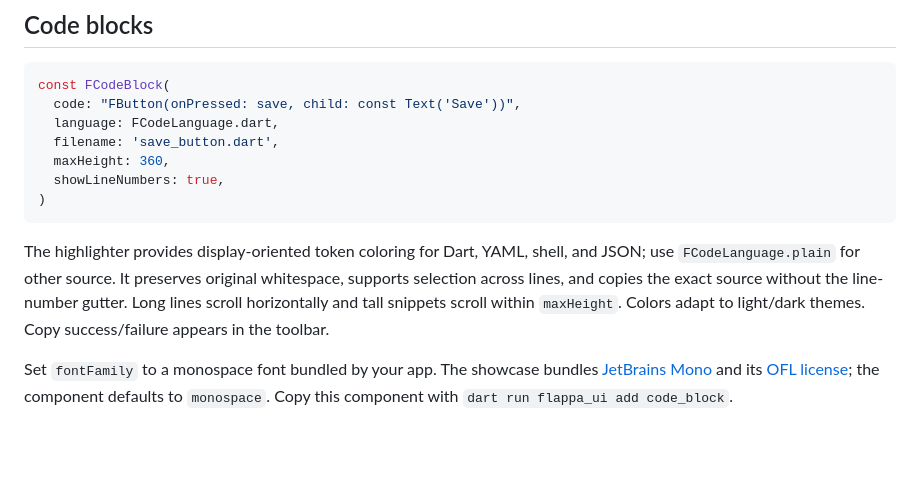
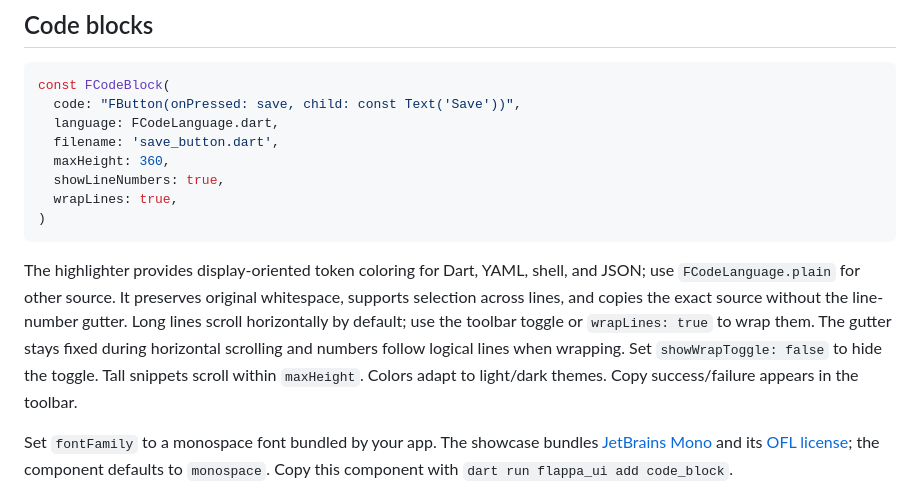
Before and after one commit to Jeccoman/flappa, a Markdown page: doc/components.md, the part around the change. Rendered like a GitHub page; blank space fills up the shorter version.

Commit message:
Document code block wrapping controls

````diff
--- a/doc/components.md
+++ b/doc/components.md
@@ -50,10 +50,11 @@ const FCodeBlock(
   filename: 'save_button.dart',
   maxHeight: 360,
   showLineNumbers: true,
+  wrapLines: true,
 )
 ```
 
-The highlighter provides display-oriented token coloring for Dart, YAML, shell, and JSON; use `FCodeLanguage.plain` for other source. It preserves original whitespace, supports selection across lines, and copies the exact source without the line-number gutter. Long lines scroll horizontally and tall snippets scroll within `maxHeight`. Colors adapt to light/dark themes. Copy success/failure appears in the toolbar.
+The highlighter provides display-oriented token coloring for Dart, YAML, shell, and JSON; use `FCodeLanguage.plain` for other source. It preserves original whitespace, supports selection across lines, and copies the exact source without the line-number gutter. Long lines scroll horizontally by default; use the toolbar toggle or `wrapLines: true` to wrap them. The gutter stays fixed during horizontal scrolling and numbers follow logical lines when wrapping. Set `showWrapToggle: false` to hide the toggle. Tall snippets scroll within `maxHeight`. Colors adapt to light/dark themes. Copy success/failure appears in the toolbar.
 
 Set `fontFamily` to a monospace font bundled by your app. The showcase bundles [JetBrains Mono](https://github.com/JetBrains/JetBrainsMono) and its [OFL license](https://github.com/Jeccoman/flappa/blob/main/example/assets/fonts/OFL.txt); the component defaults to `monospace`. Copy this component with `dart run flappa_ui add code_block`.
 
````
